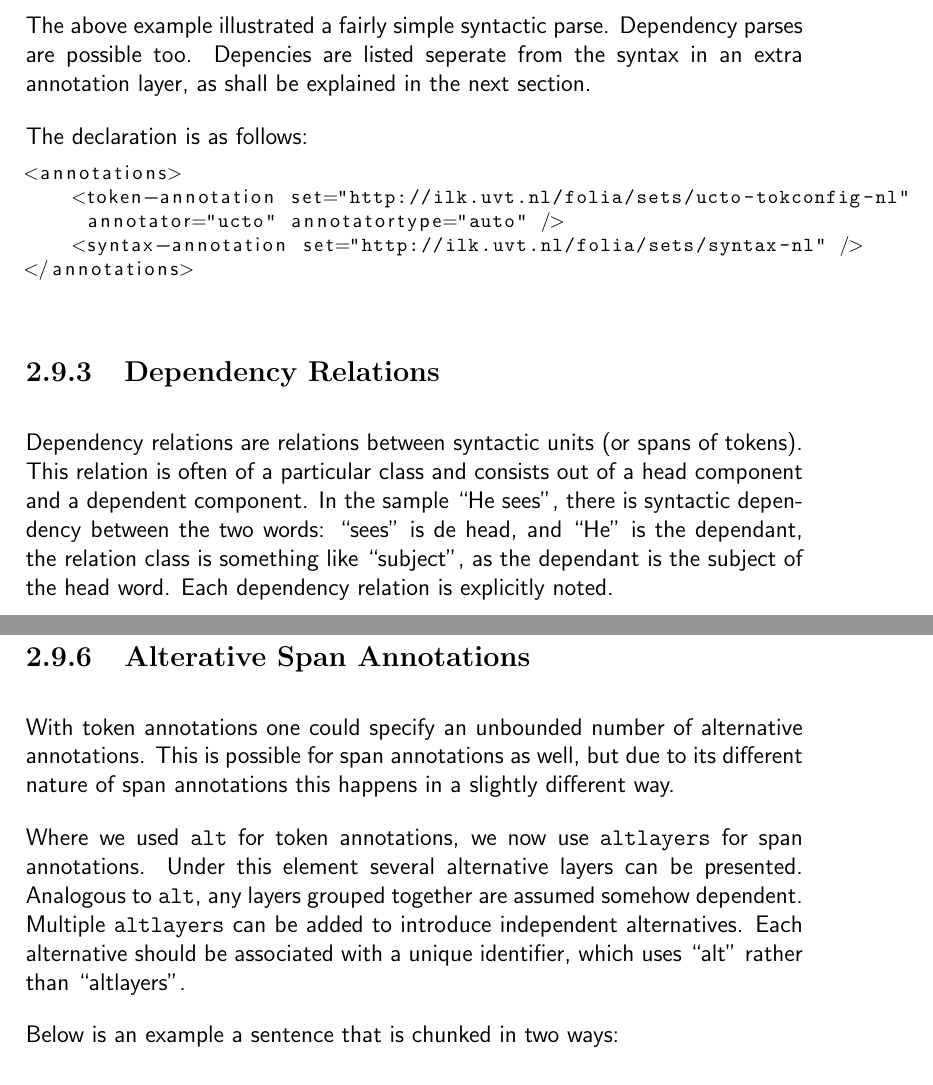
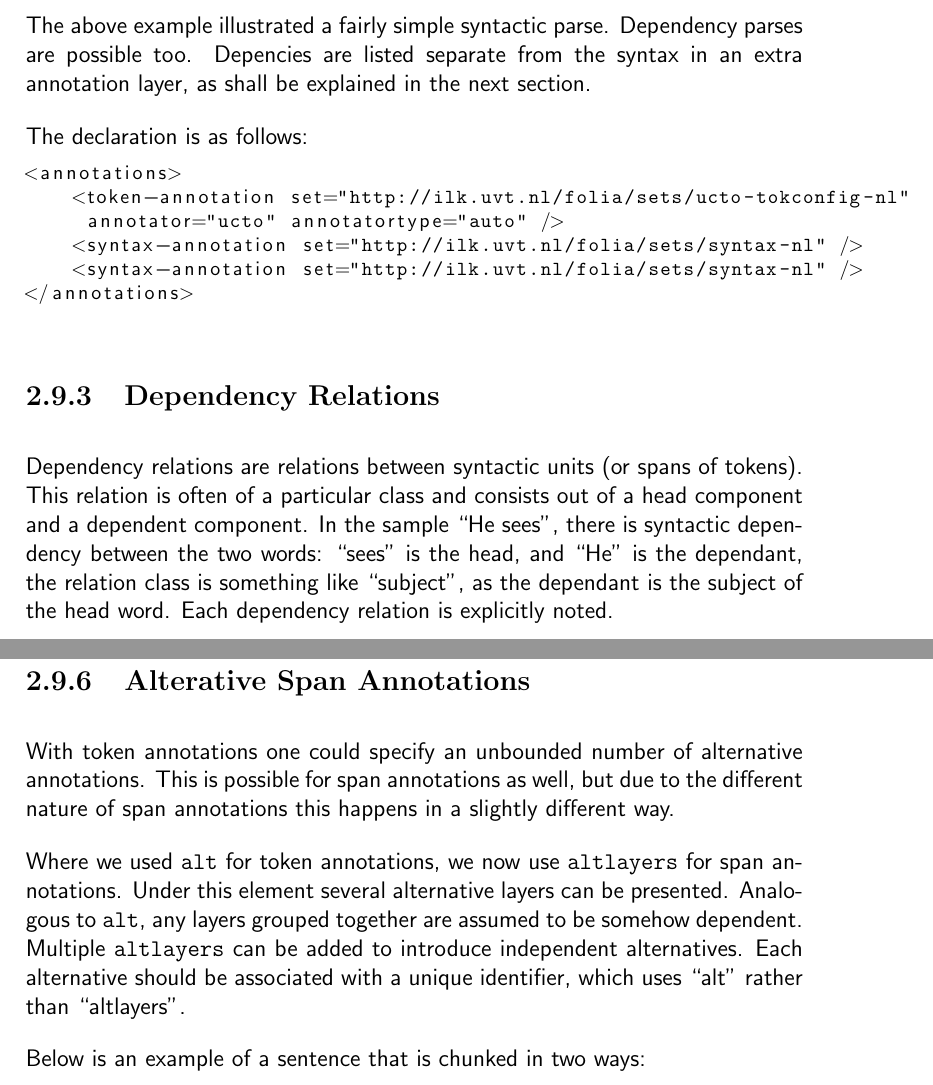
Before and after one commit to proycon/folia, a LaTeX thesis (docs/folia.tex): two parts of pages 26 and 29 of 32, joined at a grey line, cut so that both start at the same text. Compiled offline with pdfLaTeX.

Commit message:
Corrections Martin
git-svn-id: https://ilk.uvt.nl/svn/trunk/FoLiA/trunk@8167 12f355fe-0486-481a-ad91-c297ab22b4e3

```diff
--- a/docs/folia.tex
+++ b/docs/folia.tex
@@ -827,7 +827,7 @@ A very typical form of span annotation is syntax annotation. This is done within
 Just to prevent any misunderstanding, the classes depend on the set used, so you can use whatever system of syntactic annotation you desire. Moreover, any of the \texttt{su} elements can have the common attributes \texttt{annotator}, \texttt{annotatortype} and \texttt{confidence}.
 
 
-The above example illustrated a fairly simple syntactic parse. Dependency parses are possible too. Depencies are listed seperate from the syntax in an extra annotation layer, as shall be explained in the next section.
+The above example illustrated a fairly simple syntactic parse. Dependency parses are possible too. Depencies are listed separate from the syntax in an extra annotation layer, as shall be explained in the next section.
 
 The declaration is as follows:
 
@@ -836,12 +836,13 @@ The declaration is as follows:
     <token-annotation set="http://ilk.uvt.nl/folia/sets/ucto-tokconfig-nl"
      annotator="ucto" annotatortype="auto" />
     <syntax-annotation set="http://ilk.uvt.nl/folia/sets/syntax-nl" />
+    <syntax-annotation set="http://ilk.uvt.nl/folia/sets/syntax-nl" />
 </annotations>
 \end{lstlisting}
 
 \subsection{Dependency Relations}
 
-Dependency relations are relations between syntactic units (or spans of tokens). This relation is often of a particular class and consists out of a head component and a dependent component. In the sample ``He sees'', there is  syntactic dependency between the two words: ``sees'' is de head, and ``He'' is the dependant, the relation class is something like ``subject'', as the dependant is the subject of the head word. Each dependency relation is explicitly noted.
+Dependency relations are relations between syntactic units (or spans of tokens). This relation is often of a particular class and consists out of a head component and a dependent component. In the sample ``He sees'', there is  syntactic dependency between the two words: ``sees'' is the head, and ``He'' is the dependant, the relation class is something like ``subject'', as the dependant is the subject of the head word. Each dependency relation is explicitly noted.
 
 The element \texttt{dependencies} introduces this annotation layer. Within it, \texttt{dependency} elements describe all dependency pairs.
 
@@ -968,11 +969,11 @@ Still to be done.. The \texttt{semroles} layer and \texttt{semrole} span annotat
 
 \subsection{Alterative Span Annotations}
 
-With token annotations one could specify an unbounded number of alternative annotations. This is possible for span annotations as well, but due to its different nature of span annotations this happens in a slightly different way.
+With token annotations one could specify an unbounded number of alternative annotations. This is possible for span annotations as well, but due to the different nature of span annotations this happens in a slightly different way.
 
-Where we used \texttt{alt} for token annotations, we now use \texttt{altlayers} for span annotations. Under this element several alternative layers can be presented. Analogous to \texttt{alt}, any layers grouped together are assumed somehow dependent. Multiple \texttt{altlayers} can be added to introduce independent alternatives. Each alternative should be associated with a unique identifier, which uses ``alt'' rather than ``altlayers''.
+Where we used \texttt{alt} for token annotations, we now use \texttt{altlayers} for span annotations. Under this element several alternative layers can be presented. Analogous to \texttt{alt}, any layers grouped together are assumed to be somehow dependent. Multiple \texttt{altlayers} can be added to introduce independent alternatives. Each alternative should be associated with a unique identifier, which uses ``alt'' rather than ``altlayers''.
 
-Below is an example a sentence that is chunked in two ways:
+Below is an example of a sentence that is chunked in two ways:
 
 \begin{lstlisting}[language=xml]
 <s xml:id="example.p.1.s.1">
```
Also changed, not shown: docs/folia.pdf, docs/folia.tex (8 more changed lines).
